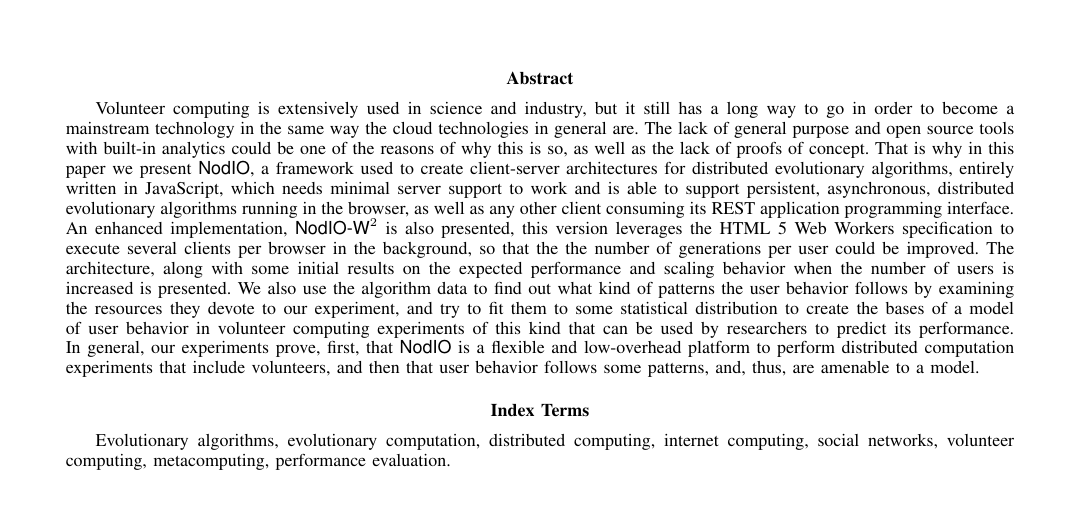
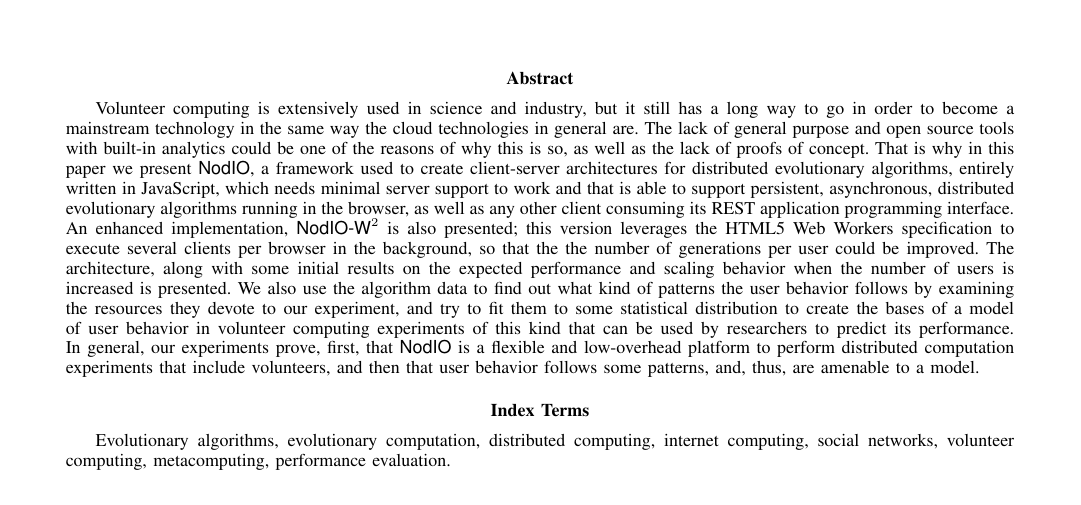
Before and after one commit to JJ/modeling-volunteer-computing, a LaTeX paper (special-issue-ci/volunteer-clouds-ieee-ci-si.tex): part of page 1 of 19, cut so that both start at the same text. Compiled offline with pdfLaTeX.

Commit message:
fixing some words in the abstract

```diff
--- a/special-issue-ci/volunteer-clouds-ieee-ci-si.tex
+++ b/special-issue-ci/volunteer-clouds-ieee-ci-si.tex
@@ -63,11 +63,11 @@ could be one of the reasons of why this is so, as well as the lack of
 proofs of concept. That is why in this paper we present {\sf NodIO}, a
 framework used to create client-server architectures for distributed
 evolutionary algorithms, entirely written in JavaScript, which needs
-minimal server support to work and is able to support persistent,
+minimal server support to work and that is able to support persistent,
 asynchronous, distributed evolutionary algorithms running in the
 browser, as well as any other client consuming its REST application
 programming interface. An enhanced implementation, {\sf NodIO-W$^2$} is also
-presented, this version leverages the HTML 5 Web Workers specification
+presented; this version leverages the HTML5 Web Workers specification
 to execute several clients per browser in the background, so that the the number of
 generations per user could be improved. The architecture, along with some initial
 results on the expected performance and scaling behavior when the
```
